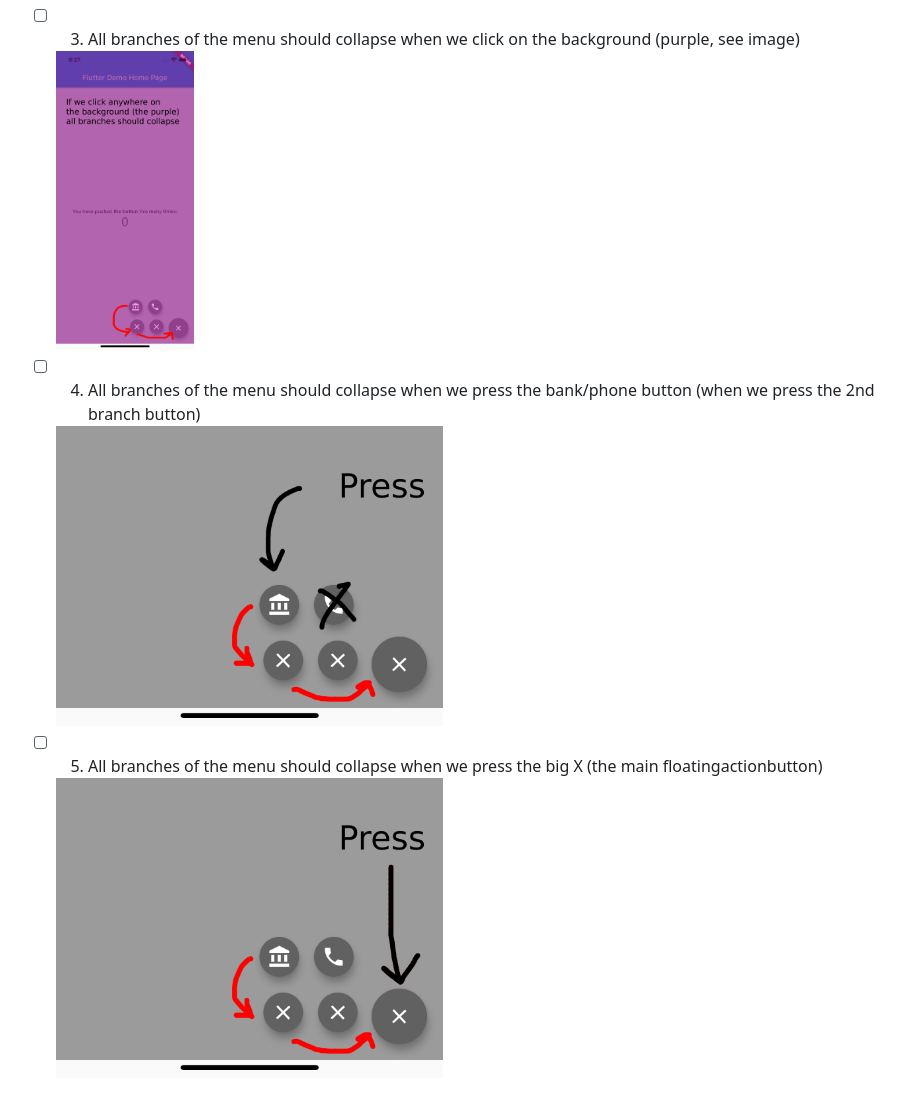
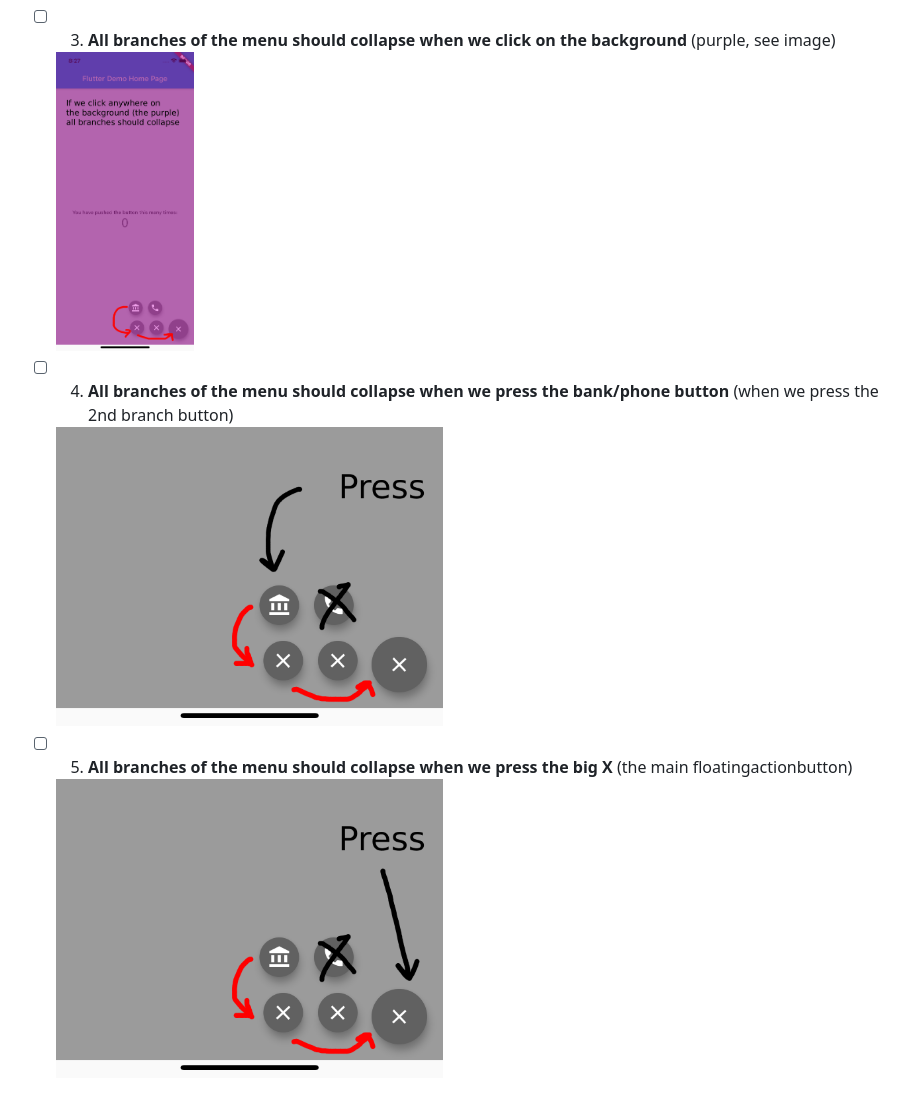
Before and after one commit to atrvicky/tst_expandable_bottom_menu, a Markdown page: README.md, the part around the change printed below. GitHub-like rendering; pictures changed too: images/todo_4.png.

Commit message:
rm

```diff
--- a/README.md
+++ b/README.md
@@ -28,15 +28,15 @@
   <div class="imgContainer">
           <img src="images/todo_22.png" height="300">
   </div>
-- [ ] 3. All branches of the menu should collapse when we click on the background (purple, see image)
+- [ ] 3. <b>All branches of the menu should collapse when we click on the background</b> (purple, see image)
     <div class="imgContainer">
             <img src="images/todo_3.png" height="300">
     </div>
-- [ ] 4. All branches of the menu should collapse when we press the bank/phone button (when we press the 2nd branch button)
+- [ ] 4. <b>All branches of the menu should collapse when we press the bank/phone button </b>(when we press the 2nd branch button)
     <div class="imgContainer">
             <img src="images/todo_5.png" height="300">
     </div>
-- [ ] 5. All branches of the menu should collapse when we press the big X (the main floatingactionbutton)
+- [ ] 5. <b>All branches of the menu should collapse when we press the big X</b> (the main floatingactionbutton)
     <div class="imgContainer">
           <img src="images/todo_4.png" height="300">
     </div>
```
Also changed, not shown: other parts of README.md (+2 -2 lines).
